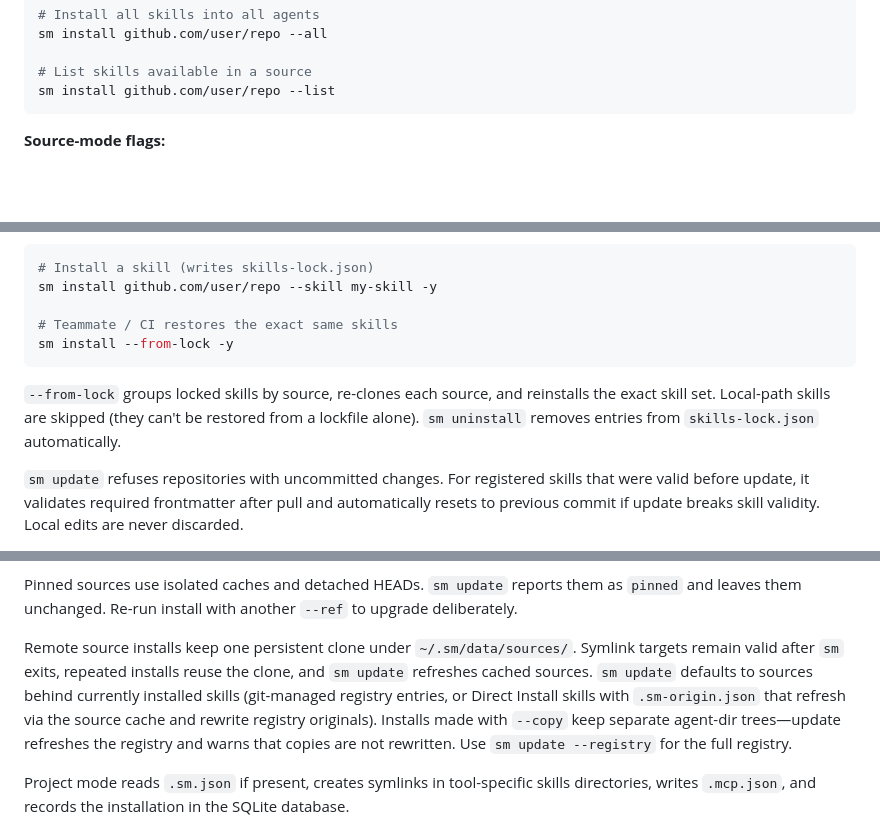
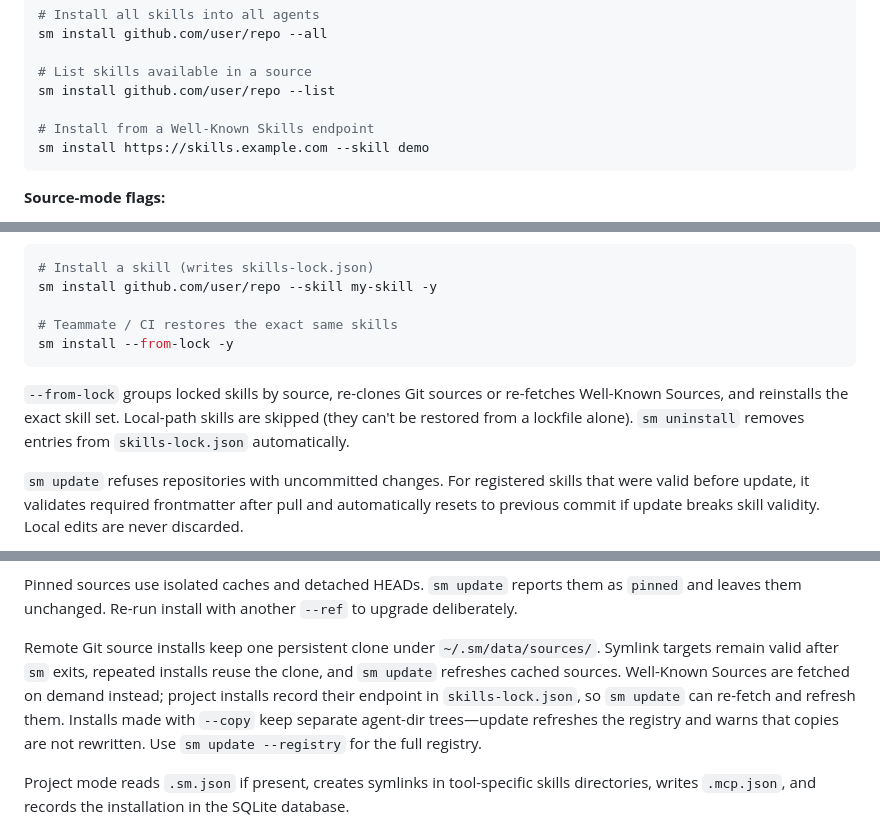
Before and after one commit to woyin/SkillsManager, a Markdown page: README.md, 3 parts joined by grey strips. GitHub-like rendering; blank space fills up the shorter version.

````diff
--- a/README.md
+++ b/README.md
@@ -202,6 +208,9 @@ sm install github.com/user/repo --all
 
 # List skills available in a source
 sm install github.com/user/repo --list
+
+# Install from a Well-Known Skills endpoint
+sm install https://skills.example.com --skill demo
 ```
 
 **Source-mode flags:**
@@ -226,7 +235,7 @@ sm install github.com/user/repo --skill my-skill -y
 sm install --from-lock -y
 ```
 
-`--from-lock` groups locked skills by source, re-clones each source, and reinstalls the exact skill set. Local-path skills are skipped (they can't be restored from a lockfile alone). `sm uninstall` removes entries from `skills-lock.json` automatically.
+`--from-lock` groups locked skills by source, re-clones Git sources or re-fetches Well-Known Sources, and reinstalls the exact skill set. Local-path skills are skipped (they can't be restored from a lockfile alone). `sm uninstall` removes entries from `skills-lock.json` automatically.
 
 
 `sm update` refuses repositories with uncommitted changes. For registered skills that were valid before update, it validates required frontmatter after pull and automatically resets to previous commit if update breaks skill validity. Local edits are never discarded.
@@ -248,7 +257,7 @@ Each cache stores source, requested ref, resolved commit, and creation time meta
 
 Pinned sources use isolated caches and detached HEADs. `sm update` reports them as `pinned` and leaves them unchanged. Re-run install with another `--ref` to upgrade deliberately.
 
-Remote source installs keep one persistent clone under `~/.sm/data/sources/`. Symlink targets remain valid after `sm` exits, repeated installs reuse the clone, and `sm update` refreshes cached sources. `sm update` defaults to sources behind currently installed skills (git-managed registry entries, or Direct Install skills with `.sm-origin.json` that refresh via the source cache and rewrite registry originals). Installs made with `--copy` keep separate agent-dir trees—update refreshes the registry and warns that copies are not rewritten. Use `sm update --registry` for the full registry.
+Remote Git source installs keep one persistent clone under `~/.sm/data/sources/`. Symlink targets remain valid after `sm` exits, repeated installs reuse the clone, and `sm update` refreshes cached sources. Well-Known Sources are fetched on demand instead; project installs record their endpoint in `skills-lock.json`, so `sm update` can re-fetch and refresh them. Installs made with `--copy` keep separate agent-dir trees—update refreshes the registry and warns that copies are not rewritten. Use `sm update --registry` for the full registry.
 
 Project mode reads `.sm.json` if present, creates symlinks in tool-specific skills directories, writes `.mcp.json`, and records the installation in the SQLite database.
 
````
Also changed, not shown: other parts of README.md (+15 -2 lines).
